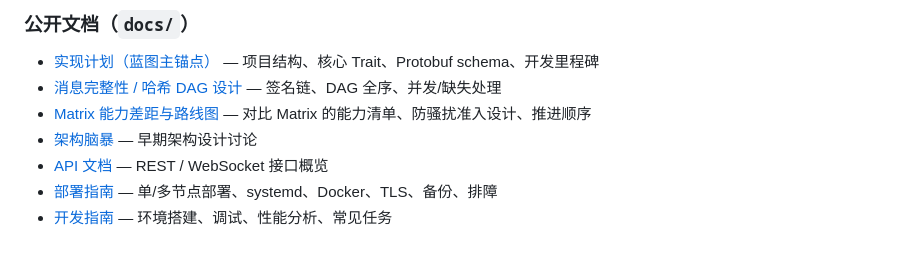
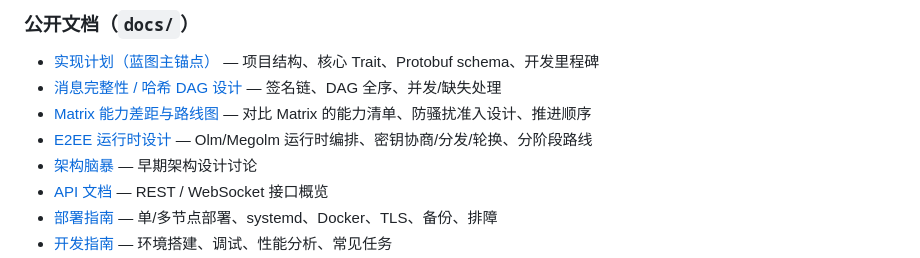
Before and after one commit to ailiheizi/Lattice, a Markdown page: README.md, the part around the change. Drawn GitHub-style.

```diff
--- a/README.md
+++ b/README.md
@@ -315,6 +315,7 @@ cargo test -p nextim-tests
 - [实现计划（蓝图主锚点）](docs/plans/2026-03-18-feat-nextim-implementation-plan.md) — 项目结构、核心 Trait、Protobuf schema、开发里程碑
 - [消息完整性 / 哈希 DAG 设计](docs/plans/2026-06-04-design-message-integrity-dag.md) — 签名链、DAG 全序、并发/缺失处理
 - [Matrix 能力差距与路线图](docs/plans/2026-06-06-matrix-gap-and-roadmap.md) — 对比 Matrix 的能力清单、防骚扰准入设计、推进顺序
+- [E2EE 运行时设计](docs/plans/2026-06-07-design-e2ee-runtime.md) — Olm/Megolm 运行时编排、密钥协商/分发/轮换、分阶段路线
 - [架构脑暴](docs/brainstorms/2026-03-17-nextim-architecture-brainstorm.md) — 早期架构设计讨论
 - [API 文档](docs/api.md) — REST / WebSocket 接口概览
 - [部署指南](docs/deployment.md) — 单/多节点部署、systemd、Docker、TLS、备份、排障
```
Also changed, not shown: docs/plans/2026-06-07-design-e2ee-runtime.md (added, +100 -0 lines).
